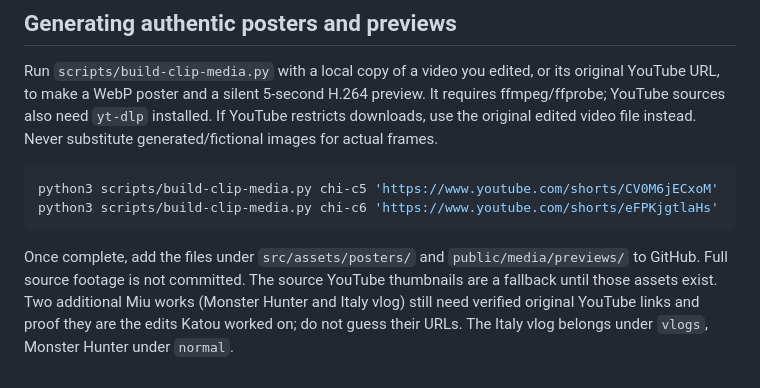
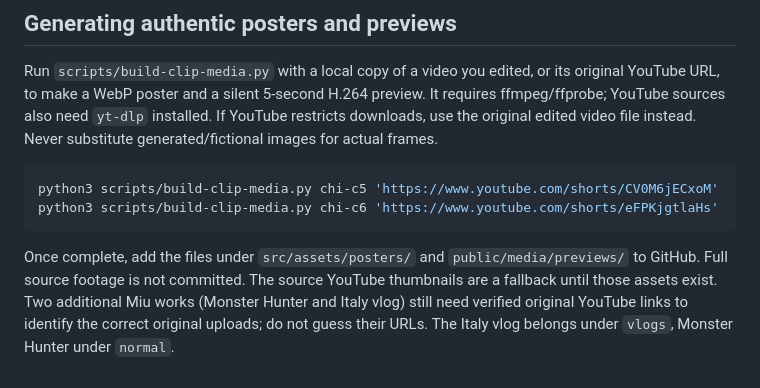
Before and after one commit to UrNath/Katou-Portfolio-Website, a Markdown page: CONTENT.md, the part around the change. Rendered like a GitHub page.

````diff
--- a/CONTENT.md
+++ b/CONTENT.md
@@ -82,4 +82,4 @@ python3 scripts/build-clip-media.py chi-c5 'https://www.youtube.com/shorts/CV0M6
 python3 scripts/build-clip-media.py chi-c6 'https://www.youtube.com/shorts/eFPKjgtlaHs'
 ```
 
-Once complete, add the files under `src/assets/posters/` and `public/media/previews/` to GitHub. Full source footage is not committed. The source YouTube thumbnails are a fallback until those assets exist. Two additional Miu works (Monster Hunter and Italy vlog) still need verified original YouTube links and proof they are the edits Katou worked on; do not guess their URLs. The Italy vlog belongs under `vlogs`, Monster Hunter under `normal`.
+Once complete, add the files under `src/assets/posters/` and `public/media/previews/` to GitHub. Full source footage is not committed. The source YouTube thumbnails are a fallback until those assets exist. Two additional Miu works (Monster Hunter and Italy vlog) still need verified original YouTube links to identify the correct original uploads; do not guess their URLs. The Italy vlog belongs under `vlogs`, Monster Hunter under `normal`.
````
